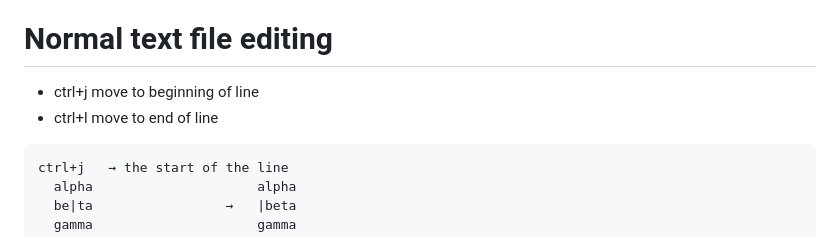
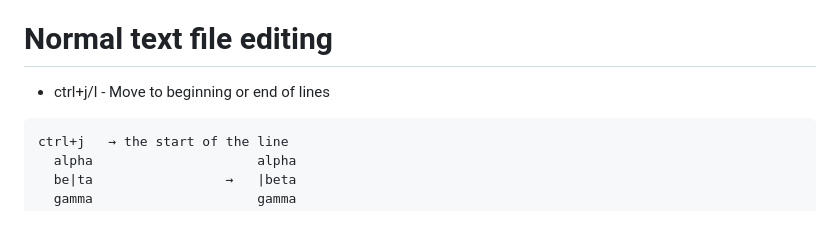
Before and after one commit to eighttrigrams/keyboard-wizardry, a Markdown page: specs/words-lines-blocks.md, the part around the change. Rendered like a GitHub page.

Commit message:
Beginnings and ends of lines

````diff
--- a/specs/words-lines-blocks.md
+++ b/specs/words-lines-blocks.md
@@ -6,8 +6,7 @@ The [core](core.md) is prerequisite for basic cursor movements
 
 # Normal text file editing
 
-- ctrl+j move to beginning of line
-- ctrl+l move to end of line
+- ctrl+j/l - Move to beginning or end of lines
 
 ```
 ctrl+j   → the start of the line
````
